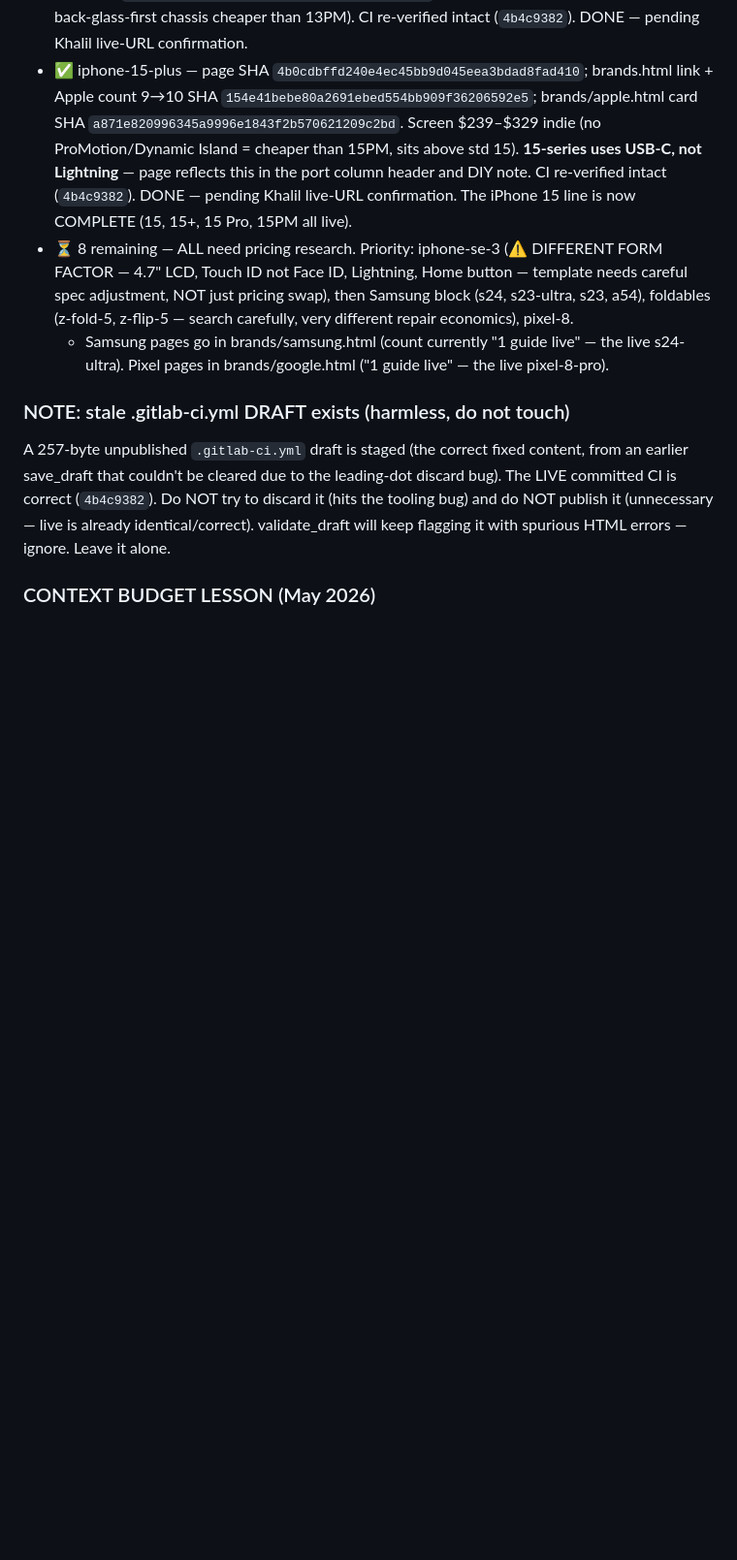
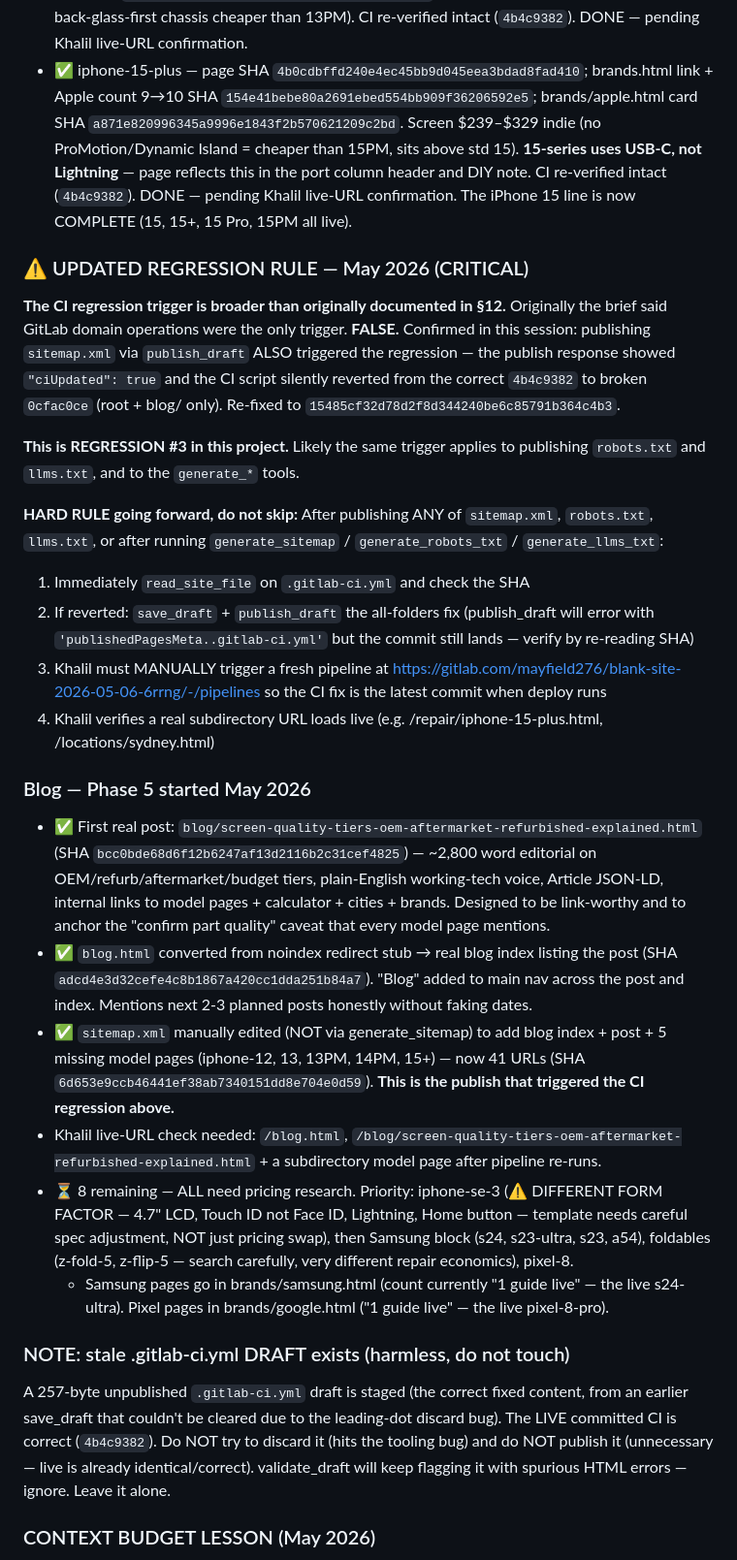
Before and after one commit to mayfieldcellphone/Repairrange, a Markdown page: PROJECT.md, the part around the change. Shown at 97% size. Rendered like a GitHub page; blank space fills up the shorter version.

Commit message:
PROJECT.md: REGRESSION #3 documented (sitemap publish triggers CI clobber, broader than earlier doc); hard rule for future sessions; blog Phase 5 logged (first post + index live, sitemap updated, CI re-fixed)

```diff
--- a/PROJECT.md
+++ b/PROJECT.md
@@ -530,6 +530,23 @@ The iPhone 13 "Soon" bug (May 2026) happened because the page was published but
 - ✅ iphone-13-pro-max — page SHA `55b8da4db355dbe33da61cb47423e4b517bb33e7`; brands.html link + Apple count 7→8 SHA `20cb445bfcf98923f72412547a41691f93458d0d`; brands/apple.html card SHA `b91e75a38c5b5a249cd248a503559820237e2a0b`. Screen $249–$379 indie (above std 13, 6.7" ProMotion). CI re-verified intact (`4b4c9382`). DONE — pending Khalil live-URL confirmation.
 - ✅ iphone-14-pro-max — page SHA `842fa33a6c6f5736880f1e49678e7ba32bf84bb5`; brands.html link + Apple count 8→9 SHA `e3753842d894af992cbf04b404e41128ce29b740`; brands/apple.html card SHA `2afbe885dde3956ed48ca80abe3d76fcac329a59`. Screen $309–$469 indie (top of 14 line, back-glass-first chassis cheaper than 13PM). CI re-verified intact (`4b4c9382`). DONE — pending Khalil live-URL confirmation.
 - ✅ iphone-15-plus — page SHA `4b0cdbffd240e4ec45bb9d045eea3bdad8fad410`; brands.html link + Apple count 9→10 SHA `154e41bebe80a2691ebed554bb909f36206592e5`; brands/apple.html card SHA `a871e820996345a9996e1843f2b570621209c2bd`. Screen $239–$329 indie (no ProMotion/Dynamic Island = cheaper than 15PM, sits above std 15). **15-series uses USB-C, not Lightning** — page reflects this in the port column header and DIY note. CI re-verified intact (`4b4c9382`). DONE — pending Khalil live-URL confirmation. The iPhone 15 line is now COMPLETE (15, 15+, 15 Pro, 15PM all live).
+
+### ⚠️ UPDATED REGRESSION RULE — May 2026 (CRITICAL)
+**The CI regression trigger is broader than originally documented in §12.** Originally the brief said GitLab domain operations were the only trigger. **FALSE.** Confirmed in this session: publishing `sitemap.xml` via `publish_draft` ALSO triggered the regression — the publish response showed `"ciUpdated": true` and the CI script silently reverted from the correct `4b4c9382` to broken `0cfac0ce` (root + blog/ only). Re-fixed to `15485cf32d78d2f8d344240be6c85791b364c4b3`.
+
+**This is REGRESSION #3 in this project.** Likely the same trigger applies to publishing `robots.txt` and `llms.txt`, and to the `generate_*` tools.
+
+**HARD RULE going forward, do not skip:** After publishing ANY of `sitemap.xml`, `robots.txt`, `llms.txt`, or after running `generate_sitemap` / `generate_robots_txt` / `generate_llms_txt`:
+1. Immediately `read_site_file` on `.gitlab-ci.yml` and check the SHA
+2. If reverted: `save_draft` + `publish_draft` the all-folders fix (publish_draft will error with `'publishedPagesMeta..gitlab-ci.yml'` but the commit still lands — verify by re-reading SHA)
+3. Khalil must MANUALLY trigger a fresh pipeline at https://gitlab.com/mayfield276/blank-site-2026-05-06-6rrng/-/pipelines so the CI fix is the latest commit when deploy runs
+4. Khalil verifies a real subdirectory URL loads live (e.g. /repair/iphone-15-plus.html, /locations/sydney.html)
+
+### Blog — Phase 5 started May 2026
+- ✅ First real post: `blog/screen-quality-tiers-oem-aftermarket-refurbished-explained.html` (SHA `bcc0bde68d6f12b6247af13d2116b2c31cef4825`) — ~2,800 word editorial on OEM/refurb/aftermarket/budget tiers, plain-English working-tech voice, Article JSON-LD, internal links to model pages + calculator + cities + brands. Designed to be link-worthy and to anchor the "confirm part quality" caveat that every model page mentions.
+- ✅ `blog.html` converted from noindex redirect stub → real blog index listing the post (SHA `adcd4e3d32cefe4c8b1867a420cc1dda251b84a7`). "Blog" added to main nav across the post and index. Mentions next 2-3 planned posts honestly without faking dates.
+- ✅ `sitemap.xml` manually edited (NOT via generate_sitemap) to add blog index + post + 5 missing model pages (iphone-12, 13, 13PM, 14PM, 15+) — now 41 URLs (SHA `6d653e9ccb46441ef38ab7340151dd8e704e0d59`). **This is the publish that triggered the CI regression above.**
+- Khalil live-URL check needed: `/blog.html`, `/blog/screen-quality-tiers-oem-aftermarket-refurbished-explained.html` + a subdirectory model page after pipeline re-runs.
 - ⏳ 8 remaining — ALL need pricing research. Priority: iphone-se-3 (⚠️ DIFFERENT FORM FACTOR — 4.7" LCD, Touch ID not Face ID, Lightning, Home button — template needs careful spec adjustment, NOT just pricing swap), then Samsung block (s24, s23-ultra, s23, a54), foldables (z-fold-5, z-flip-5 — search carefully, very different repair economics), pixel-8.
   - Samsung pages go in brands/samsung.html (count currently "1 guide live" — the live s24-ultra). Pixel pages in brands/google.html ("1 guide live" — the live pixel-8-pro).
 
```
